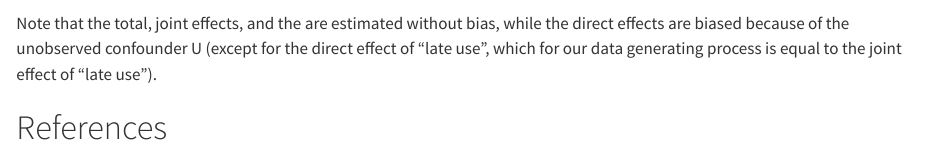
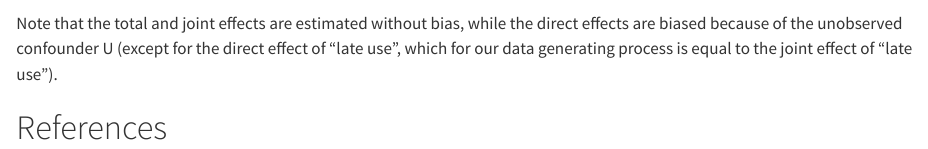
Before and after one commit to FlorianPargent/joint_effects_ampps, a Quarto document (joint_effects_ampps.qmd): the page in a window 1100 px wide, from 13690 px down. Rendered offline with R 4.5, knitr and Pandoc in place of Quarto, with nearby package versions; some code elsewhere in the file could not run offline; long lines of code are wrapped.

Commit message:
update lockfile and fix typos

````diff
--- a/joint_effects_ampps.qmd
+++ b/joint_effects_ampps.qmd
@@ -568,6 +568,6 @@ table <- tribble(
 knitr::kable(table)
 ```
 
-Note that the total, joint effects, and the  are estimated without bias, while the direct effects are biased because of the unobserved confounder U (except for the direct effect of "late use", which for our data generating process is equal to the joint effect of "late use").
+Note that the total and joint effects are estimated without bias, while the direct effects are biased because of the unobserved confounder U (except for the direct effect of "late use", which for our data generating process is equal to the joint effect of "late use").
 
 # References
````
Also changed, not shown: 1 other file.
